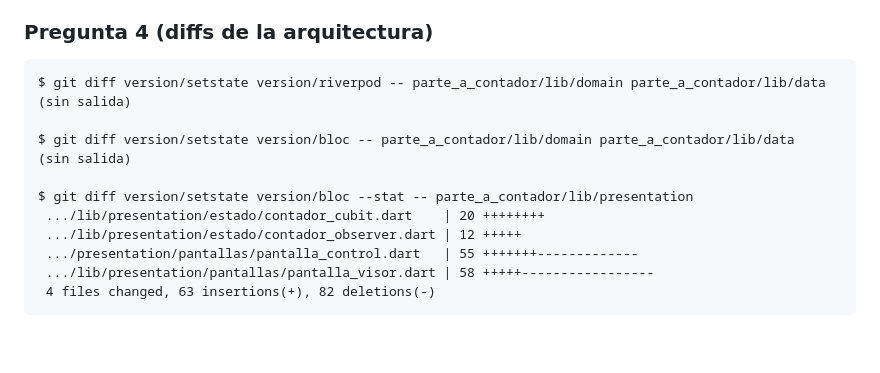
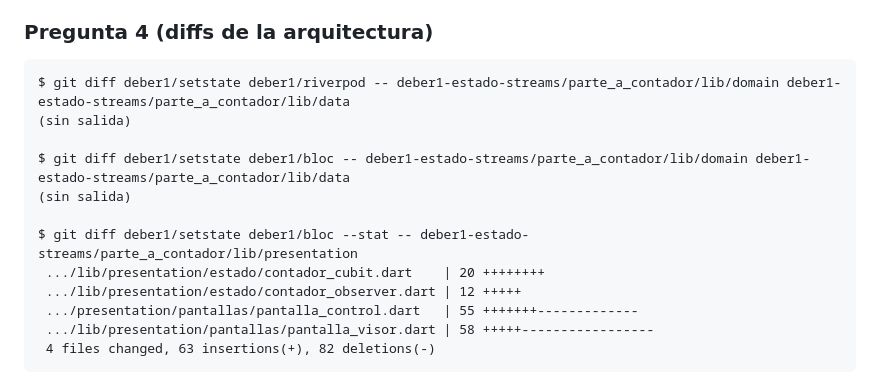
Before and after one commit to mpintor15/PrograApps, a Markdown page: deber1-estado-streams/RESPUESTAS.md, the part around the change. GitHub-like rendering; blank space fills up the shorter version.

Commit message:
docs: comandos de A.5 con las rutas y ramas del monorepo

````diff
--- a/deber1-estado-streams/RESPUESTAS.md
+++ b/deber1-estado-streams/RESPUESTAS.md
@@ -27,13 +27,13 @@ Sería útil en una situación real como depurar un reporte del tipo "el saldo/c
 ### Pregunta 4 (diffs de la arquitectura)
 
 ```text
-$ git diff version/setstate version/riverpod -- parte_a_contador/lib/domain parte_a_contador/lib/data
+$ git diff deber1/setstate deber1/riverpod -- deber1-estado-streams/parte_a_contador/lib/domain deber1-estado-streams/parte_a_contador/lib/data
 (sin salida)
 
-$ git diff version/setstate version/bloc -- parte_a_contador/lib/domain parte_a_contador/lib/data
+$ git diff deber1/setstate deber1/bloc -- deber1-estado-streams/parte_a_contador/lib/domain deber1-estado-streams/parte_a_contador/lib/data
 (sin salida)
 
-$ git diff version/setstate version/bloc --stat -- parte_a_contador/lib/presentation
+$ git diff deber1/setstate deber1/bloc --stat -- deber1-estado-streams/parte_a_contador/lib/presentation
  .../lib/presentation/estado/contador_cubit.dart    | 20 ++++++++
  .../lib/presentation/estado/contador_observer.dart | 12 +++++
  .../presentation/pantallas/pantalla_control.dart   | 55 +++++++-------------
````
